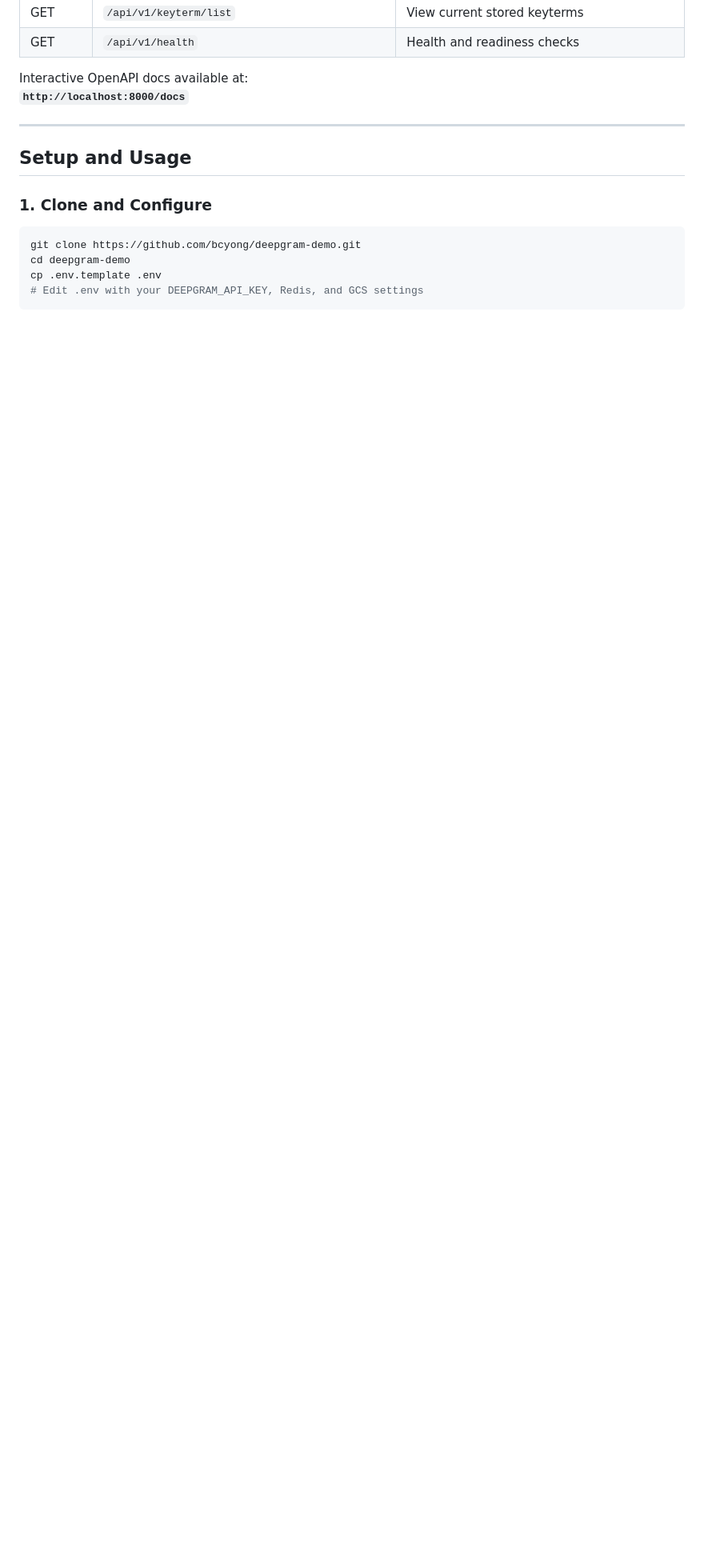
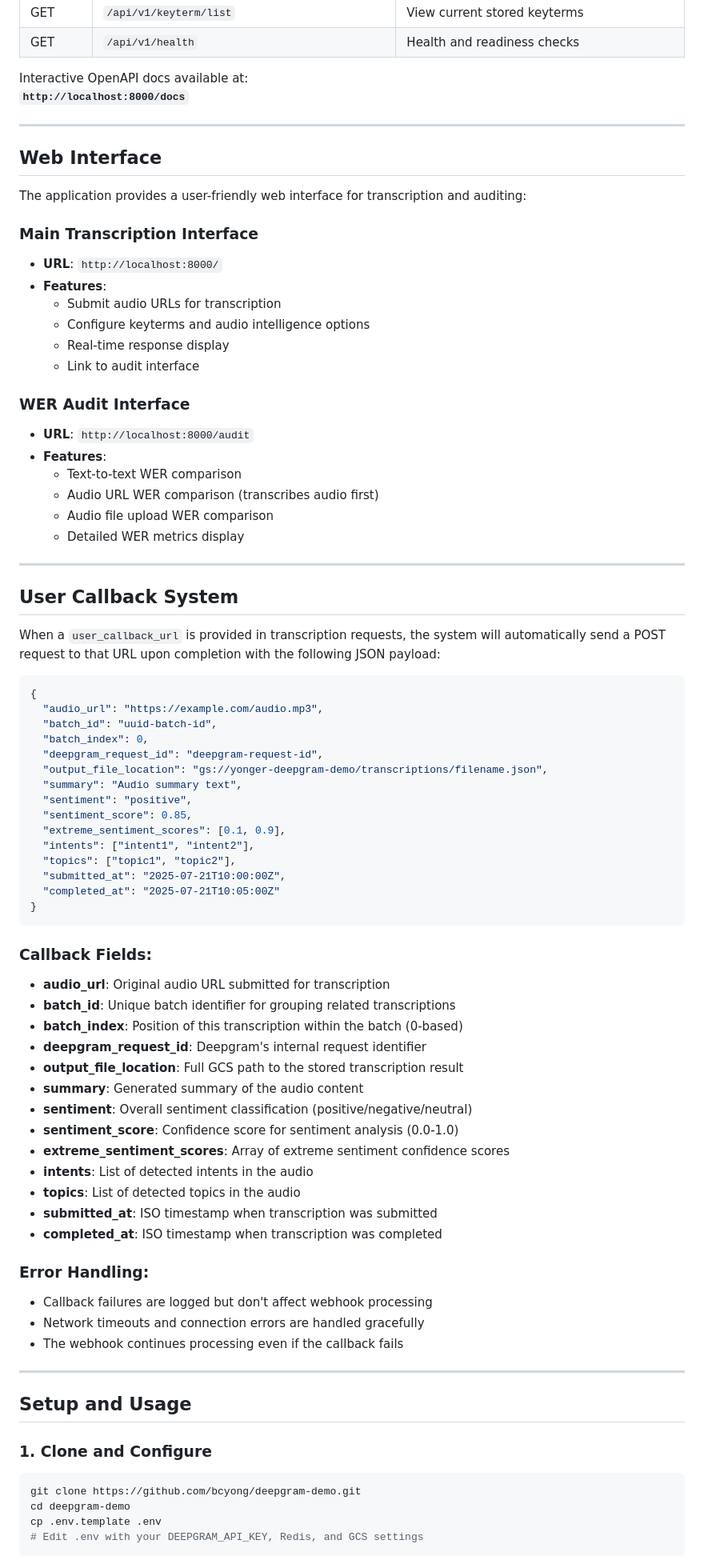
Before and after one commit to bcyong/deepgram-demo, a Markdown page: README.md, the part around the change printed below. Shown: that part at 80% size. GitHub-like rendering; blank space fills up the shorter version.

Commit message:
Update readme for html pages and user callback description

````diff
--- a/README.md
+++ b/README.md
@@ -86,6 +91,72 @@ Interactive OpenAPI docs available at:
 
 ---
 
+## Web Interface
+
+The application provides a user-friendly web interface for transcription and auditing:
+
+### Main Transcription Interface
+- **URL**: `http://localhost:8000/`
+- **Features**:
+  - Submit audio URLs for transcription
+  - Configure keyterms and audio intelligence options
+  - Real-time response display
+  - Link to audit interface
+
+### WER Audit Interface
+- **URL**: `http://localhost:8000/audit`
+- **Features**:
+  - Text-to-text WER comparison
+  - Audio URL WER comparison (transcribes audio first)
+  - Audio file upload WER comparison
+  - Detailed WER metrics display
+
+---
+
+## User Callback System
+
+When a `user_callback_url` is provided in transcription requests, the system will automatically send a POST request to that URL upon completion with the following JSON payload:
+
+```json
+{
+  "audio_url": "https://example.com/audio.mp3",
+  "batch_id": "uuid-batch-id",
+  "batch_index": 0,
+  "deepgram_request_id": "deepgram-request-id",
+  "output_file_location": "gs://yonger-deepgram-demo/transcriptions/filename.json",
+  "summary": "Audio summary text",
+  "sentiment": "positive",
+  "sentiment_score": 0.85,
+  "extreme_sentiment_scores": [0.1, 0.9],
+  "intents": ["intent1", "intent2"],
+  "topics": ["topic1", "topic2"],
+  "submitted_at": "2025-07-21T10:00:00Z",
+  "completed_at": "2025-07-21T10:05:00Z"
+}
+```
+
+### Callback Fields:
+- **audio_url**: Original audio URL submitted for transcription
+- **batch_id**: Unique batch identifier for grouping related transcriptions
+- **batch_index**: Position of this transcription within the batch (0-based)
+- **deepgram_request_id**: Deepgram's internal request identifier
+- **output_file_location**: Full GCS path to the stored transcription result
+- **summary**: Generated summary of the audio content
+- **sentiment**: Overall sentiment classification (positive/negative/neutral)
+- **sentiment_score**: Confidence score for sentiment analysis (0.0-1.0)
+- **extreme_sentiment_scores**: Array of extreme sentiment confidence scores
+- **intents**: List of detected intents in the audio
+- **topics**: List of detected topics in the audio
+- **submitted_at**: ISO timestamp when transcription was submitted
+- **completed_at**: ISO timestamp when transcription was completed
+
+### Error Handling:
+- Callback failures are logged but don't affect webhook processing
+- Network timeouts and connection errors are handled gracefully
+- The webhook continues processing even if the callback fails
+
+---
+
 ## Setup and Usage
 
 ### 1. Clone and Configure
````
Also changed, not shown: other parts of README.md (+10 -4 lines).
